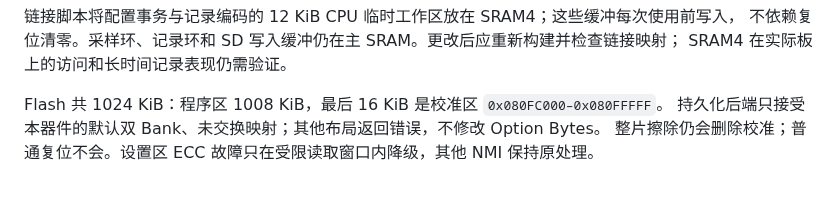
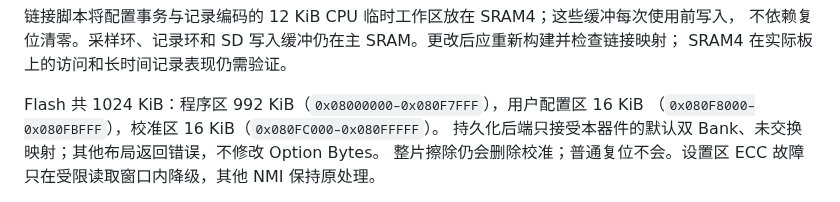
Before and after one commit to chenxi-z/de-drms, a Markdown page: firmware/DE-DRMS-Code/README.md, the part around the change. Rendered like a GitHub page.

Commit message:
docs: clarify firmware status and flash layout

```diff
--- a/firmware/DE-DRMS-Code/README.md
+++ b/firmware/DE-DRMS-Code/README.md
@@ -52,7 +52,8 @@ CubeMX 的 **Keep User Code** 必须保持启用；SD 初始化调用仍由 File
 不依赖复位清零。采样环、记录环和 SD 写入缓冲仍在主 SRAM。更改后应重新构建并检查链接映射；
 SRAM4 在实际板上的访问和长时间记录表现仍需验证。
 
-Flash 共 1024 KiB：程序区 1008 KiB，最后 16 KiB 是校准区 `0x080FC000–0x080FFFFF`。
+Flash 共 1024 KiB：程序区 992 KiB（`0x08000000–0x080F7FFF`），用户配置区 16 KiB
+（`0x080F8000–0x080FBFFF`），校准区 16 KiB（`0x080FC000–0x080FFFFF`）。
 持久化后端只接受本器件的默认双 Bank、未交换映射；其他布局返回错误，不修改 Option Bytes。
 整片擦除仍会删除校准；普通复位不会。设置区 ECC 故障只在受限读取窗口内降级，其他 NMI 保持原处理。
 
```
Also changed, not shown: docs/design/2026-11-06-firmware-architecture-plan.md (+2 -2 lines), docs/protocol/de-drms-cdc-v2.md (+2 -0 lines).
